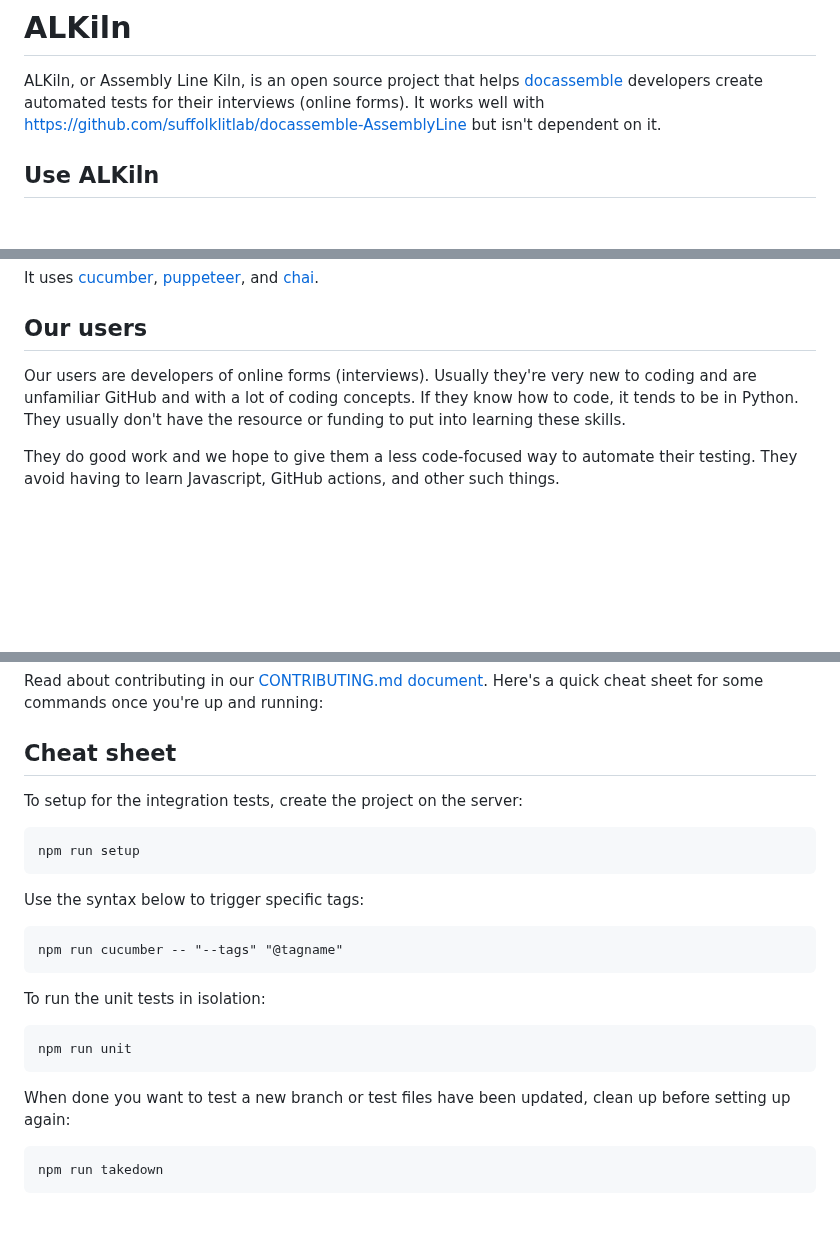
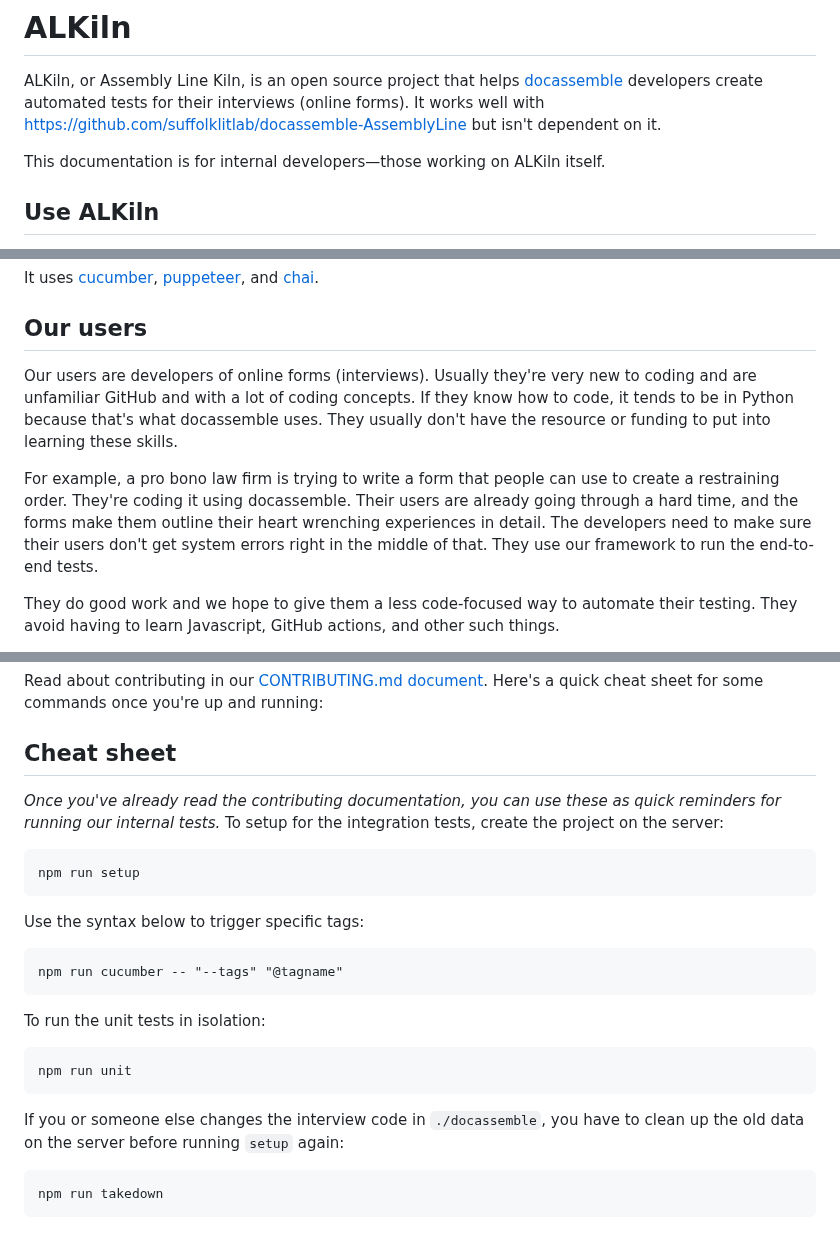
Before and after one commit to SuffolkLITLab/ALKiln, a Markdown page: README.md, 3 parts joined by grey strips. Rendered like a GitHub page; blank space fills up the shorter version.

````diff
--- a/README.md
+++ b/README.md
@@ -1,6 +1,8 @@
 # ALKiln
 
 ALKiln, or Assembly Line Kiln, is an open source project that helps [docassemble](https://docassemble.org/) developers create automated tests for their interviews (online forms). It works well with https://github.com/suffolklitlab/docassemble-AssemblyLine but isn't dependent on it.
+
+This documentation is for internal developers—those working on ALKiln itself.
 
 <!--
 https://github.com/18F/open-source-guide/blob/18f-pages/pages/making-readmes-readable.md
@@ -23,7 +25,9 @@ It uses [cucumber](https://cucumber.io/docs/installation/javascript/), [puppetee
 
 ## Our users
 
-Our users are developers of online forms (interviews). Usually they're very new to coding and are unfamiliar GitHub and with a lot of coding concepts. If they know how to code, it tends to be in Python. They usually don't have the resource or funding to put into learning these skills.
+Our users are developers of online forms (interviews). Usually they're very new to coding and are unfamiliar GitHub and with a lot of coding concepts. If they know how to code, it tends to be in Python because that's what docassemble uses. They usually don't have the resource or funding to put into learning these skills.
+
+For example, a pro bono law firm is trying to write a form that people can use to create a restraining order. They're coding it using docassemble. Their users are already going through a hard time, and the forms make them outline their heart wrenching experiences in detail. The developers need to make sure their users don't get system errors right in the middle of that. They use our framework to run the end-to-end tests.
 
 They do good work and we hope to give them a less code-focused way to automate their testing. They avoid having to learn Javascript, GitHub actions, and other such things.
 
@@ -50,6 +54,8 @@ The developers have a GitHub action that is really just a wrapper. It uses a com
 Read about contributing in our [CONTRIBUTING.md document](CONTRIBUTING.md). Here's a quick cheat sheet for some commands once you're up and running:
 
 ## Cheat sheet
+
+*Once you've already read the contributing documentation, you can use these as quick reminders for running our internal tests.*
 To setup for the integration tests, create the project on the server:
 ```
 npm run setup
@@ -65,7 +71,7 @@ To run the unit tests in isolation:
 npm run unit
 ```
 
-When done you want to test a new branch or test files have been updated, clean up before setting up again:
+If you or someone else changes the interview code in `./docassemble`, you have to clean up the old data on the server before running `setup` again:
 ```
 npm run takedown
 ```
````
Also changed, not shown: CONTRIBUTING.md (+7 -8 lines).
